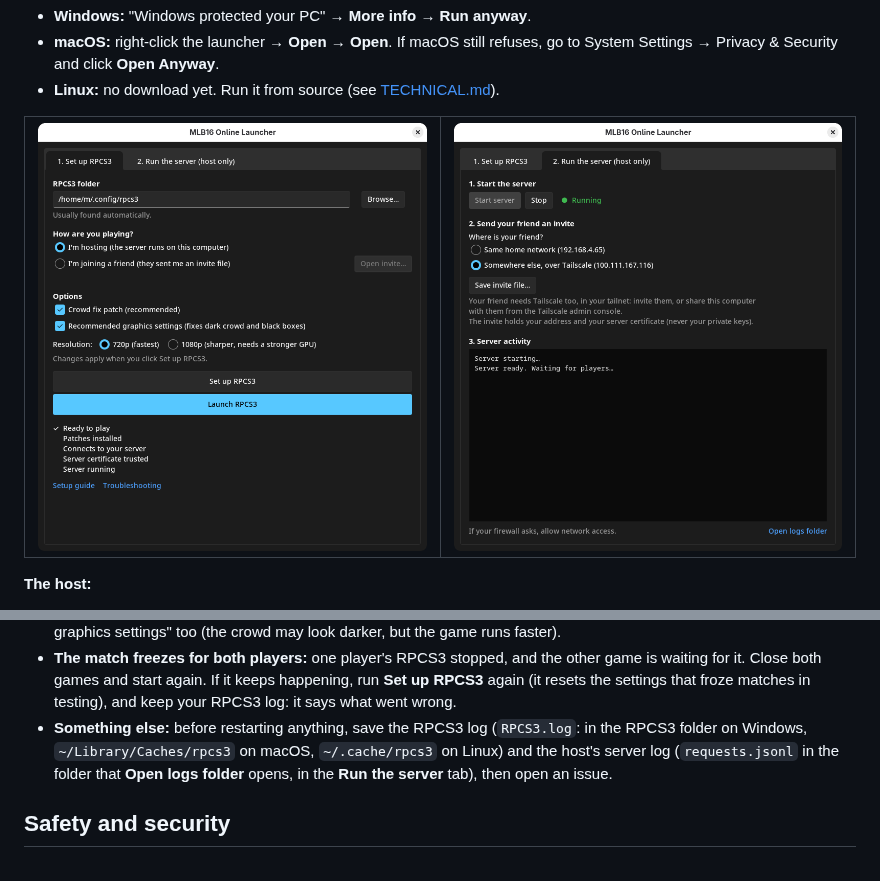
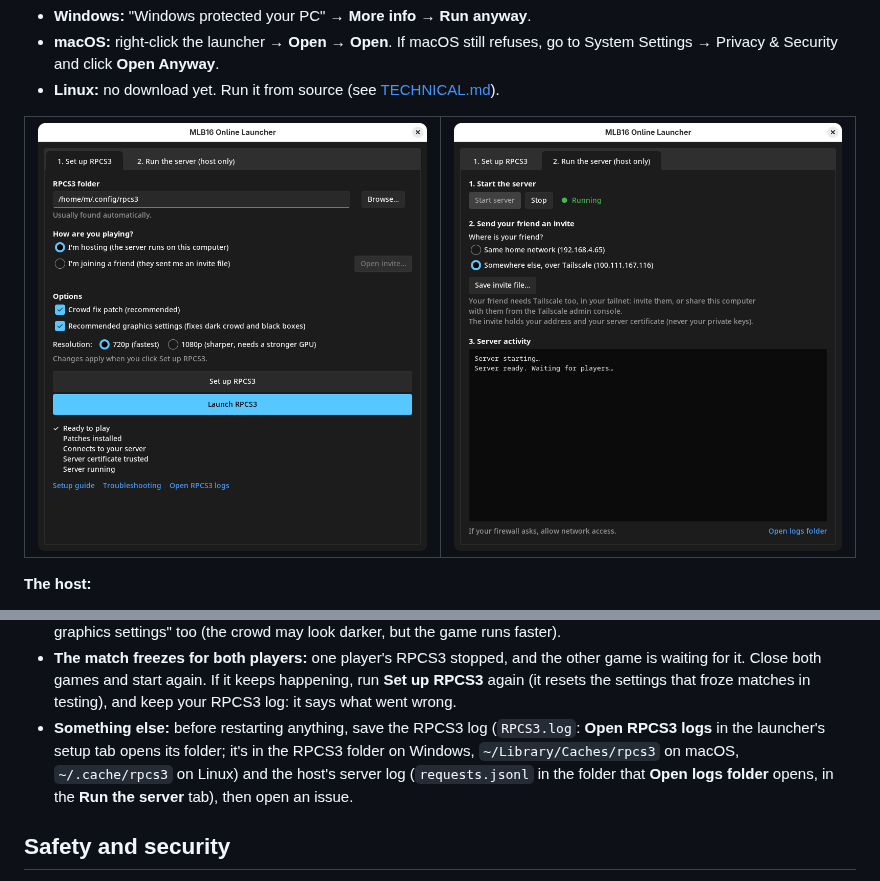
Before and after one commit to MatRanc/mlb16-revival-server, a Markdown page: README.md, 2 parts joined by grey strips. Rendered like a GitHub page; pictures changed too: docs/images/app-setup.png.

```diff
--- a/README.md
+++ b/README.md
@@ -126,8 +126,9 @@ never starts, make sure UPnP is on in both routers.
 - **The match freezes for both players:** one player's RPCS3 stopped, and the other game is waiting for it. Close
   both games and start again. If it keeps happening, run **Set up RPCS3** again (it resets the settings that froze
   matches in testing), and keep your RPCS3 log: it says what went wrong.
-- **Something else:** before restarting anything, save the RPCS3 log (`RPCS3.log`: in the RPCS3 folder on Windows,
-  `~/Library/Caches/rpcs3` on macOS, `~/.cache/rpcs3` on Linux) and the host's server log (`requests.jsonl` in the
+- **Something else:** before restarting anything, save the RPCS3 log (`RPCS3.log`: **Open RPCS3 logs** in the
+  launcher's setup tab opens its folder; it's in the RPCS3 folder on Windows, `~/Library/Caches/rpcs3` on macOS,
+  `~/.cache/rpcs3` on Linux) and the host's server log (`requests.jsonl` in the
   folder that **Open logs folder** opens, in the **Run the server** tab), then open an issue.
 
 ## Safety and security
```
Also changed, not shown: 3 other files.
